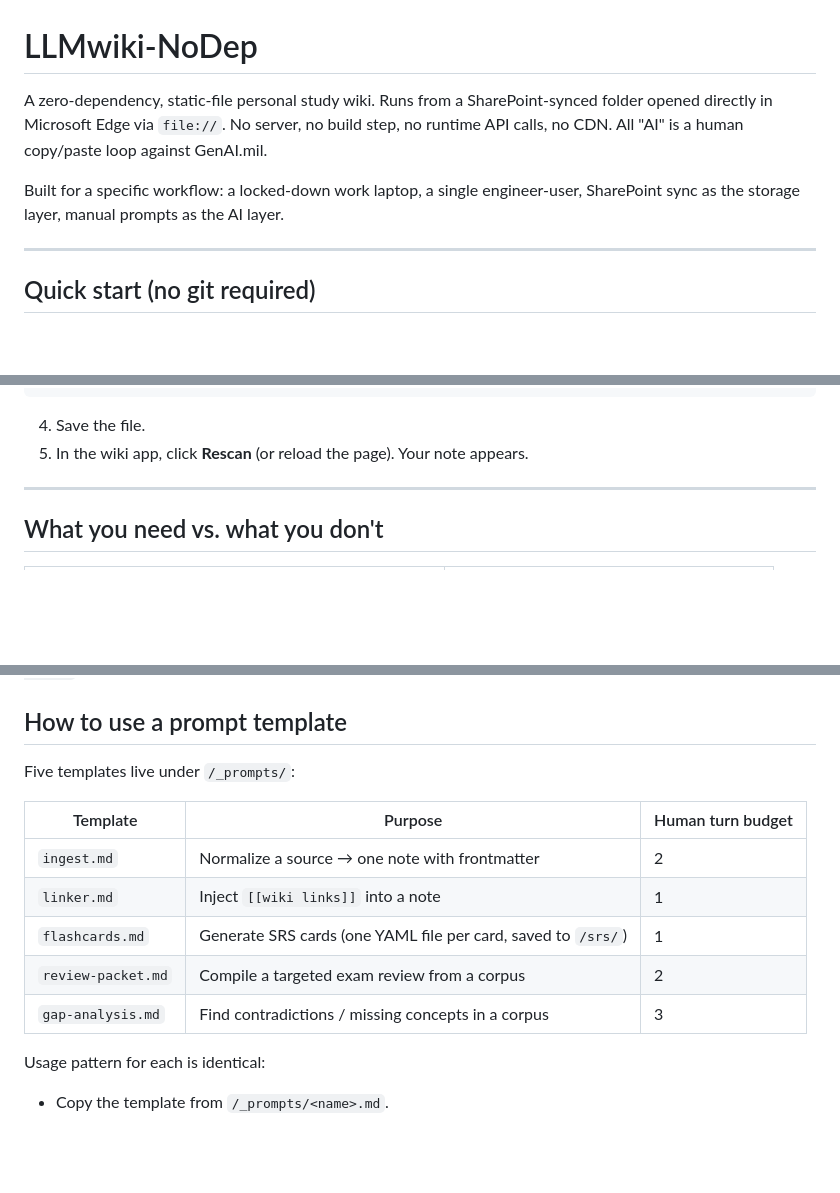
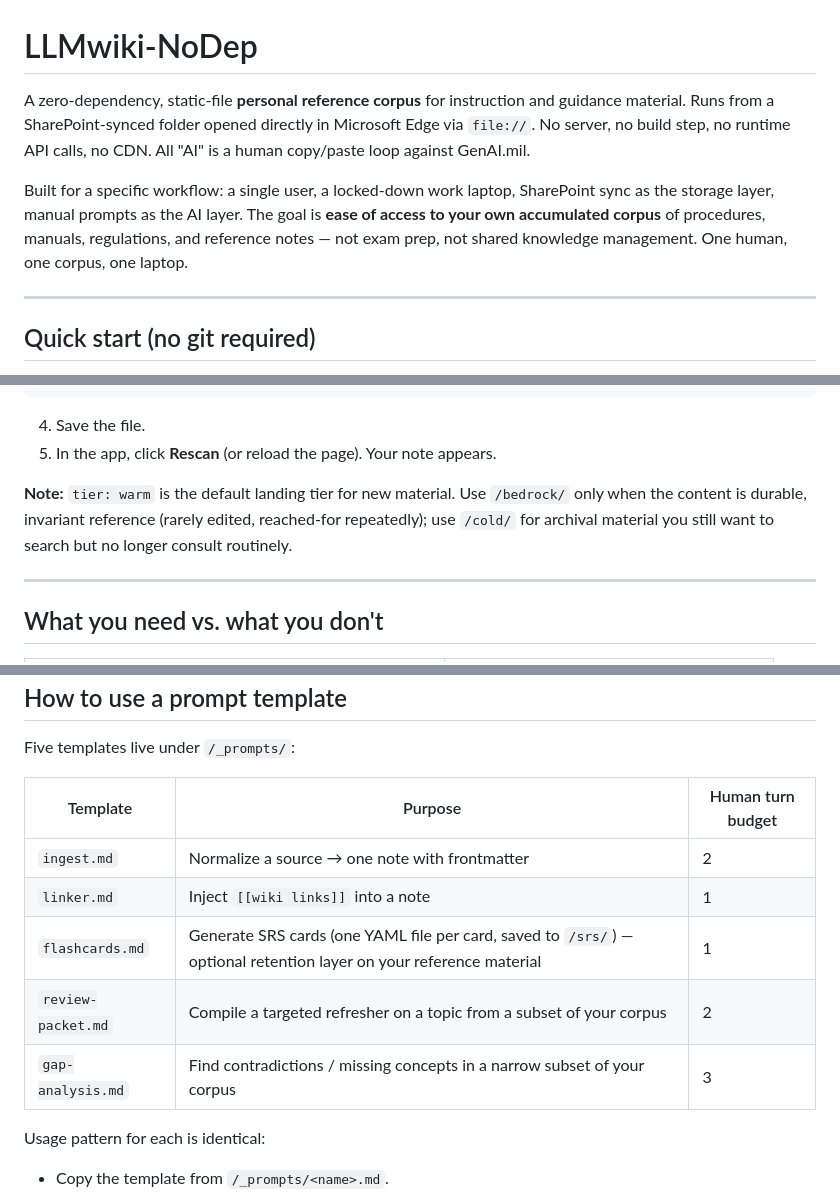
Before and after one commit to Anguijm/LLMwiki-NoDep, a Markdown page: README.md, 3 parts joined by grey strips. Drawn GitHub-style; blank space fills up the shorter version.

````diff
--- a/README.md
+++ b/README.md
@@ -1,8 +1,8 @@
 # LLMwiki-NoDep
 
-A zero-dependency, static-file personal study wiki. Runs from a SharePoint-synced folder opened directly in Microsoft Edge via `file://`. No server, no build step, no runtime API calls, no CDN. All "AI" is a human copy/paste loop against GenAI.mil.
+A zero-dependency, static-file **personal reference corpus** for instruction and guidance material. Runs from a SharePoint-synced folder opened directly in Microsoft Edge via `file://`. No server, no build step, no runtime API calls, no CDN. All "AI" is a human copy/paste loop against GenAI.mil.
 
-Built for a specific workflow: a locked-down work laptop, a single engineer-user, SharePoint sync as the storage layer, manual prompts as the AI layer.
+Built for a specific workflow: a single user, a locked-down work laptop, SharePoint sync as the storage layer, manual prompts as the AI layer. The goal is **ease of access to your own accumulated corpus** of procedures, manuals, regulations, and reference notes — not exam prep, not shared knowledge management. One human, one corpus, one laptop.
 
 ---
 
@@ -107,7 +107,9 @@ Key concepts:
 ```
 
 4. Save the file.
-5. In the wiki app, click **Rescan** (or reload the page). Your note appears.
+5. In the app, click **Rescan** (or reload the page). Your note appears.
+
+**Note:** `tier: warm` is the default landing tier for new material. Use `/bedrock/` only when the content is durable, invariant reference (rarely edited, reached-for repeatedly); use `/cold/` for archival material you still want to search but no longer consult routinely.
 
 ---
 
@@ -227,9 +229,9 @@ Five templates live under `/_prompts/`:
 |---|---|---|
 | `ingest.md` | Normalize a source → one note with frontmatter | 2 |
 | `linker.md` | Inject `[[wiki links]]` into a note | 1 |
-| `flashcards.md` | Generate SRS cards (one YAML file per card, saved to `/srs/`) | 1 |
-| `review-packet.md` | Compile a targeted exam review from a corpus | 2 |
-| `gap-analysis.md` | Find contradictions / missing concepts in a corpus | 3 |
+| `flashcards.md` | Generate SRS cards (one YAML file per card, saved to `/srs/`) — optional retention layer on your reference material | 1 |
+| `review-packet.md` | Compile a targeted refresher on a topic from a subset of your corpus | 2 |
+| `gap-analysis.md` | Find contradictions / missing concepts in a narrow subset of your corpus | 3 |
 
 Usage pattern for each is identical:
 - Copy the template from `/_prompts/<name>.md`.
````
Also changed, not shown: other parts of README.md (+16 -16 lines).
